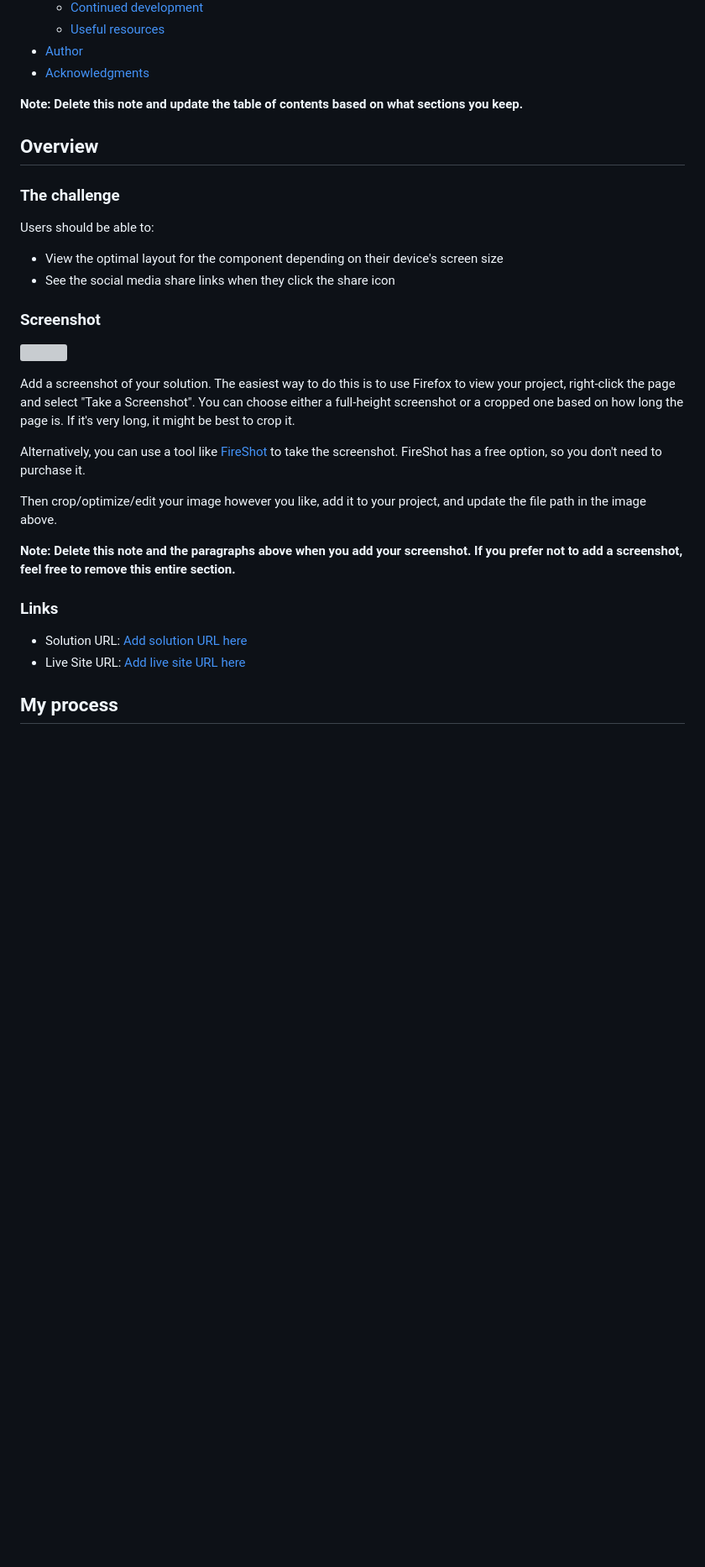
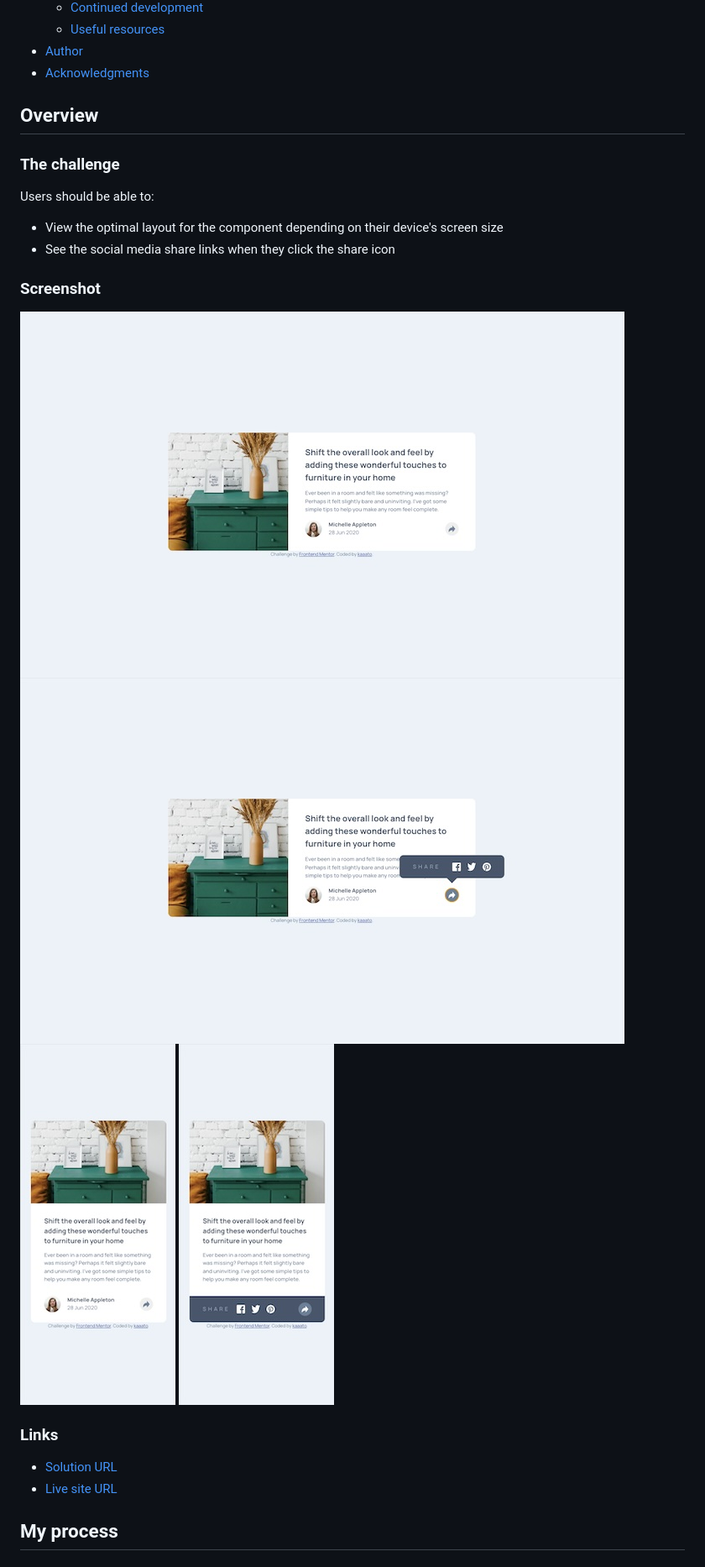
Before and after one commit to kaaato/article-preview-component-FM, a Markdown page: README.md, the part around the change printed below. Shown: that part at 84% size. GitHub-like rendering; pictures changed too: screenshot-desktop-state.jpg (added), screenshot-desktop.jpg (added), screenshot-mobile-state.jpg (added); blank space fills up the shorter version; grey boxes are pictures that could not be loaded.

```diff
--- a/README.md
+++ b/README.md
@@ -16,7 +16,6 @@ This is a solution to the [Article preview component challenge on Frontend Mento
 - [Author](#author)
 - [Acknowledgments](#acknowledgments)
 
-**Note: Delete this note and update the table of contents based on what sections you keep.**
 
 ## Overview
 
@@ -29,20 +28,17 @@ Users should be able to:
 
 ### Screenshot
 
-![](./screenshot.jpg)
+![](./screenshot-desktop.jpg)
+![](./screenshot-desktop-state.jpg)
+![](./screenshot-mobile.jpg)
+![](./screenshot-mobile-state.jpg)
 
-Add a screenshot of your solution. The easiest way to do this is to use Firefox to view your project, right-click the page and select "Take a Screenshot". You can choose either a full-height screenshot or a cropped one based on how long the page is. If it's very long, it might be best to crop it.
 
-Alternatively, you can use a tool like [FireShot](https://getfireshot.com/) to take the screenshot. FireShot has a free option, so you don't need to purchase it.
-
-Then crop/optimize/edit your image however you like, add it to your project, and update the file path in the image above.
-
-**Note: Delete this note and the paragraphs above when you add your screenshot. If you prefer not to add a screenshot, feel free to remove this entire section.**
 
 ### Links
 
-- Solution URL: [Add solution URL here](https://your-solution-url.com)
-- Live Site URL: [Add live site URL here](https://your-live-site-url.com)
+- [Solution URL](https://github.com/kaaato/article-preview-component-FM)
+- [Live site URL](https://kaaato.github.io/article-preview-component-FM/)
 
 ## My process
 
```
Also changed, not shown: other parts of README.md (+1 -56 lines), 3 other files.
